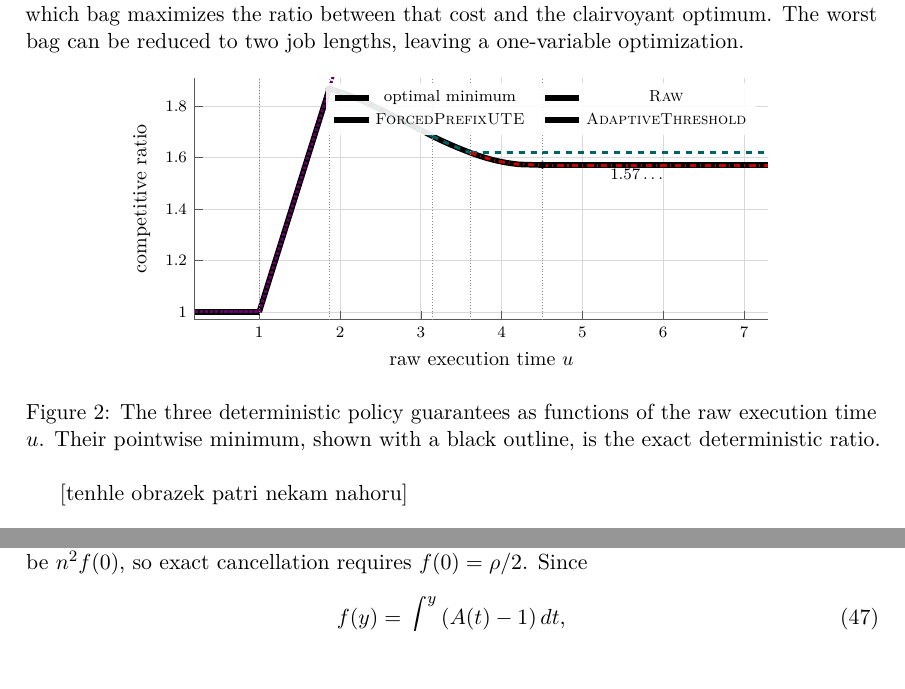
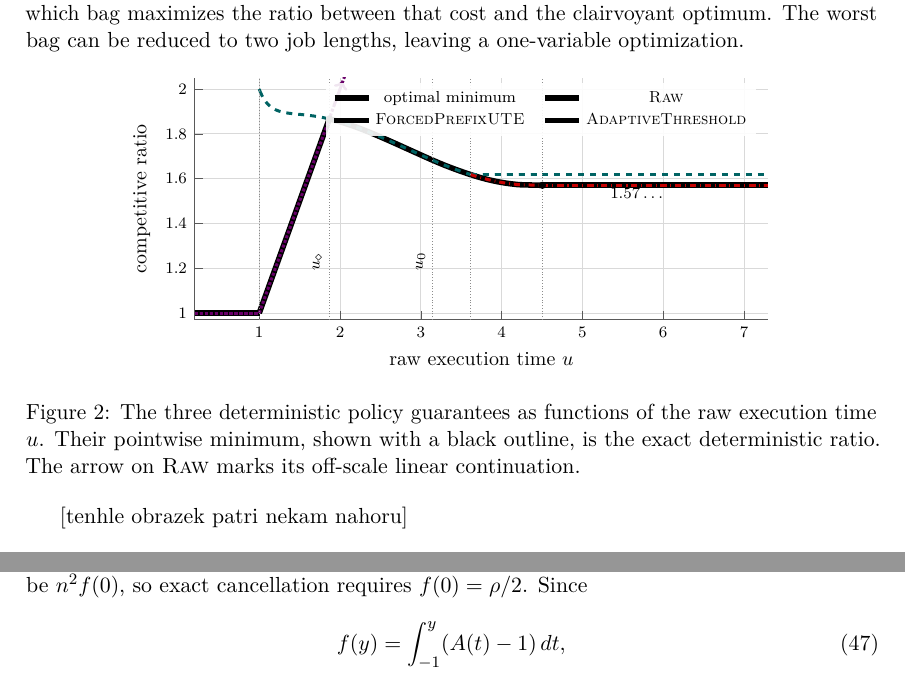
Before and after one commit to vaclavrozhon/obligatory-testing, a LaTeX paper (Exact-Deterministic-Ratios-Uniform-Testing-arXiv-source/paper.tex, which reads Exact-Deterministic-Ratios-Uniform-Testing-arXiv-source/curves_overview_tikz.tex, Exact-Deterministic-Ratios-Uniform-Testing-arXiv-source/introduction.tex): two parts of pages 9 and 23 of 91 before the commit and two parts of pages 9 and 24 of 91 after it, joined at a grey line, cut so that both start at the same text. Compiled offline with pdfLaTeX.

Commit message:
Correct deterministic policy envelope

```diff
--- a/Exact-Deterministic-Ratios-Uniform-Testing-arXiv-source/curves_overview_tikz.tex
+++ b/Exact-Deterministic-Ratios-Uniform-Testing-arXiv-source/curves_overview_tikz.tex
@@ -15,11 +17,11 @@
   xmin=0.2,
   xmax=7.3,
   ymin=0.97,
-  ymax=1.91,
+  ymax=2.05,
   xlabel={raw execution time $u$},
   ylabel={competitive ratio},
   xtick={1,2,3,4,5,6,7},
-  ytick={1,1.2,1.4,1.6,1.8},
+  ytick={1,1.2,1.4,1.6,1.8,2},
   tick label style={font=\scriptsize},
   label style={font=\small},
   grid=major,
@@ -84,10 +86,17 @@
 \addlegendentry{\textsc{Raw}}
 \addplot[violet!82!black,densely dotted,line width=1.5pt,domain=1:7.3]
   {x};
+\draw[violet!82!black,densely dotted,line width=1.5pt,->]
+  (axis cs:1.93,1.93) -- (axis cs:2.035,2.035);
 
+% The optimized forced-prefix family has limit 2 as u decreases to 1.
+% Its losing branch to the left of u_diamond is essential: it displays the
+% crossing with Raw instead of making the two optimal pieces merely touch.
+\addplot[teal!78!black,dashed,line width=1.5pt]
+  coordinates {(1,2) (1.01,1.99047986077)};
+\addlegendentry{\textsc{ForcedPrefixUTE}}
 \addplot[teal!78!black,dashed,line width=1.5pt,
-  domain=1.86676039917:3.14789903570] {introRhoI(x)};
-\addlegendentry{\textsc{ForcedPrefixUTE}}
+  domain=1.01:3.14789903570] {introRhoI(x)};
 \addplot[teal!78!black,dashed,line width=1.5pt,
   domain=3.14789903570:3.61803398875] {1+1/sqrt(x-1)};
 \addplot[teal!78!black,dashed,line width=1.5pt,
@@ -120,15 +129,19 @@
 \addplot[red!78!black,dash dot,line width=1.5pt,
   domain=4.50524149579:7.3] {1.57057409665};
 
-\addplot[black!45,densely dotted,thin] coordinates {(1,0.97) (1,1.91)};
+\addplot[black!45,densely dotted,thin] coordinates {(1,0.97) (1,2.05)};
 \addplot[black!45,densely dotted,thin]
-  coordinates {(1.86676039917,0.97) (1.86676039917,1.91)};
+  coordinates {(1.86676039917,0.97) (1.86676039917,2.05)};
+\node[font=\scriptsize,rotate=90,anchor=south]
+  at (axis cs:1.86676039917,1.23) {$u_\diamond$};
 \addplot[black!45,densely dotted,thin]
-  coordinates {(3.14789903570,0.97) (3.14789903570,1.91)};
+  coordinates {(3.14789903570,0.97) (3.14789903570,2.05)};
+\node[font=\scriptsize,rotate=90,anchor=south]
+  at (axis cs:3.14789903570,1.23) {$u_0$};
 \addplot[black!45,densely dotted,thin]
-  coordinates {(3.61803398875,0.97) (3.61803398875,1.91)};
+  coordinates {(3.61803398875,0.97) (3.61803398875,2.05)};
 \addplot[black!45,densely dotted,thin]
-  coordinates {(4.50524149579,0.97) (4.50524149579,1.91)};
+  coordinates {(4.50524149579,0.97) (4.50524149579,2.05)};
 \addplot[only marks,mark=*,mark size=1.6pt,black]
   coordinates {(1.86676039917,1.86676039917) (4.50524149579,1.57057409665)};
 \node[font=\scriptsize,anchor=west] at (axis cs:5.25,1.535)
--- a/Exact-Deterministic-Ratios-Uniform-Testing-arXiv-source/introduction.tex
+++ b/Exact-Deterministic-Ratios-Uniform-Testing-arXiv-source/introduction.tex
@@ -494,7 +494,8 @@ lengths, leaving a one-variable optimization.
 \input{curves_overview_tikz}
 \caption{The three deterministic policy guarantees as functions of the raw
 execution time $u$.  Their pointwise minimum, shown with a black outline, is
-the exact deterministic ratio.}
+the exact deterministic ratio.  The arrow on \textsc{Raw} marks its
+off-scale linear continuation.}
 \label{fig:intro-curves-det}
 \end{figure}
 [tenhle obrazek patri nekam nahoru]
```
Also changed, not shown: Exact-Deterministic-Ratios-Uniform-Testing-arXiv-source/paper.pdf, Exact-Deterministic-Ratios-Uniform-Testing-arXiv-source/curves_overview_tikz.tex (2 more changed lines).
